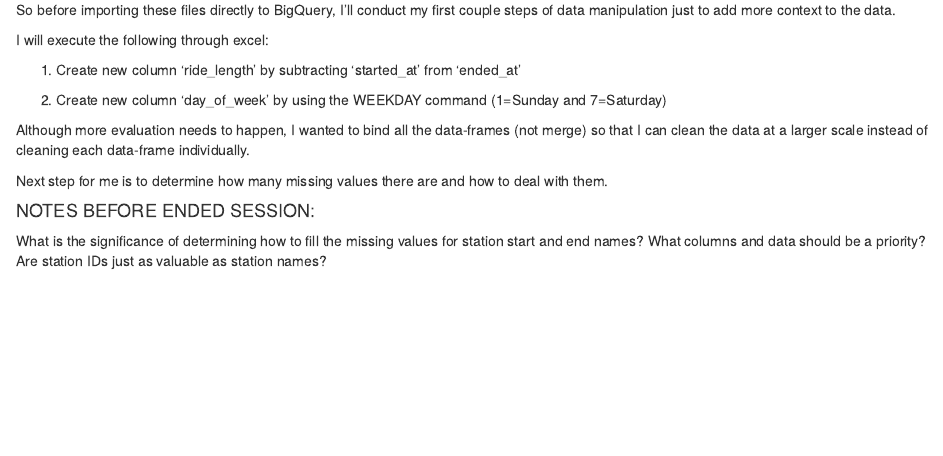
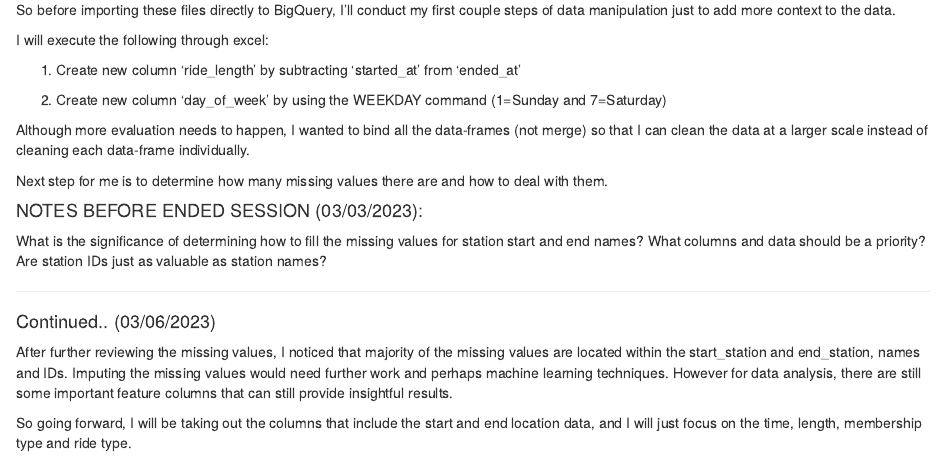
Before and after one commit to ayeejoeey/Bike-Share-Membership-Analysis, an R Markdown document (Documenting-my-steps.Rmd): the page in a window 1100 px wide, from 240 px down. Rendered offline with R 4.5, knitr and Pandoc, with nearby package versions.

Commit message:
Update Documenting-my-steps.Rmd

```diff
--- a/Documenting-my-steps.Rmd
+++ b/Documenting-my-steps.Rmd
@@ -18,6 +18,14 @@ Although more evaluation needs to happen, I wanted to bind all the data-frames (
 
 Next step for me is to determine how many missing values there are and how to deal with them.
 
-#### NOTES BEFORE ENDED SESSION:
+#### NOTES BEFORE ENDED SESSION (03/03/2023):
 
 What is the significance of determining how to fill the missing values for station start and end names? What columns and data should be a priority? Are station IDs just as valuable as station names?
+
+------------------------------------------------------------------------
+
+#### Continued.. (03/06/2023)
+
+After further reviewing the missing values, I noticed that majority of the missing values are located within the start_station and end_station, names and IDs. Imputing the missing values would need further work and perhaps machine learning techniques. However for data analysis, there are still some important feature columns that can still provide insightful results.
+
+So going forward, I will be taking out the columns that include the start and end location data, and I will just focus on the time, length, membership type and ride type.
```
